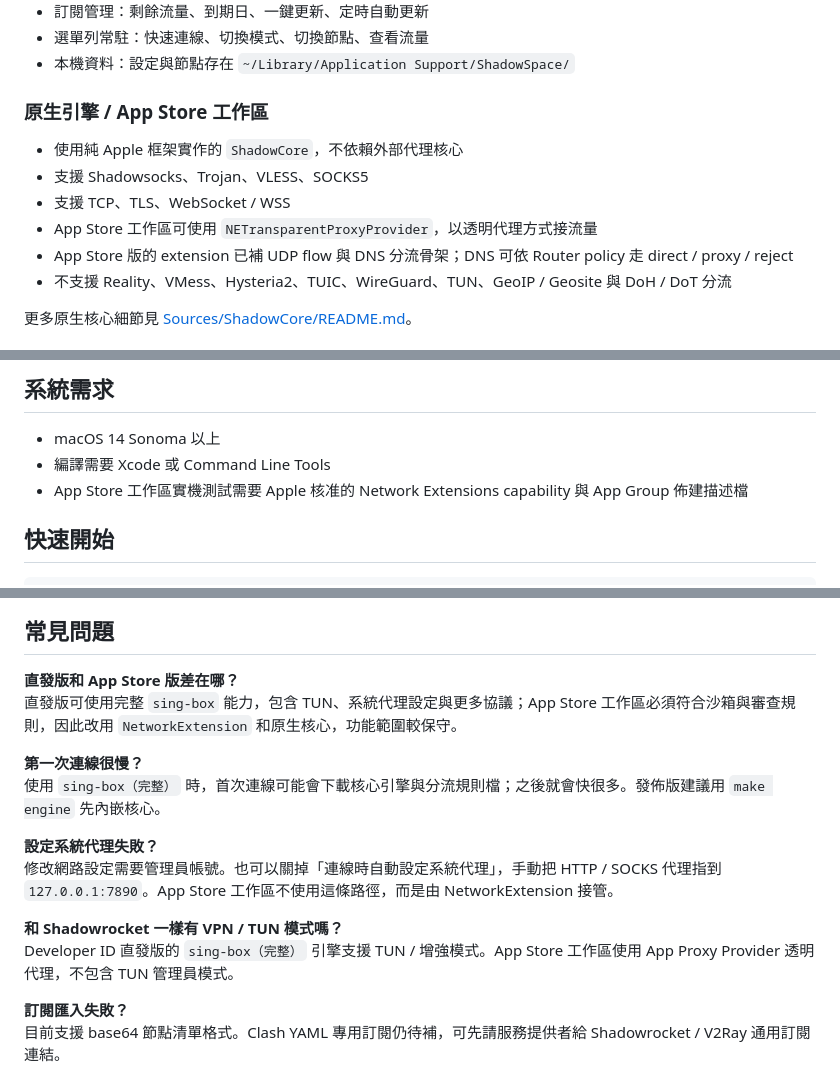
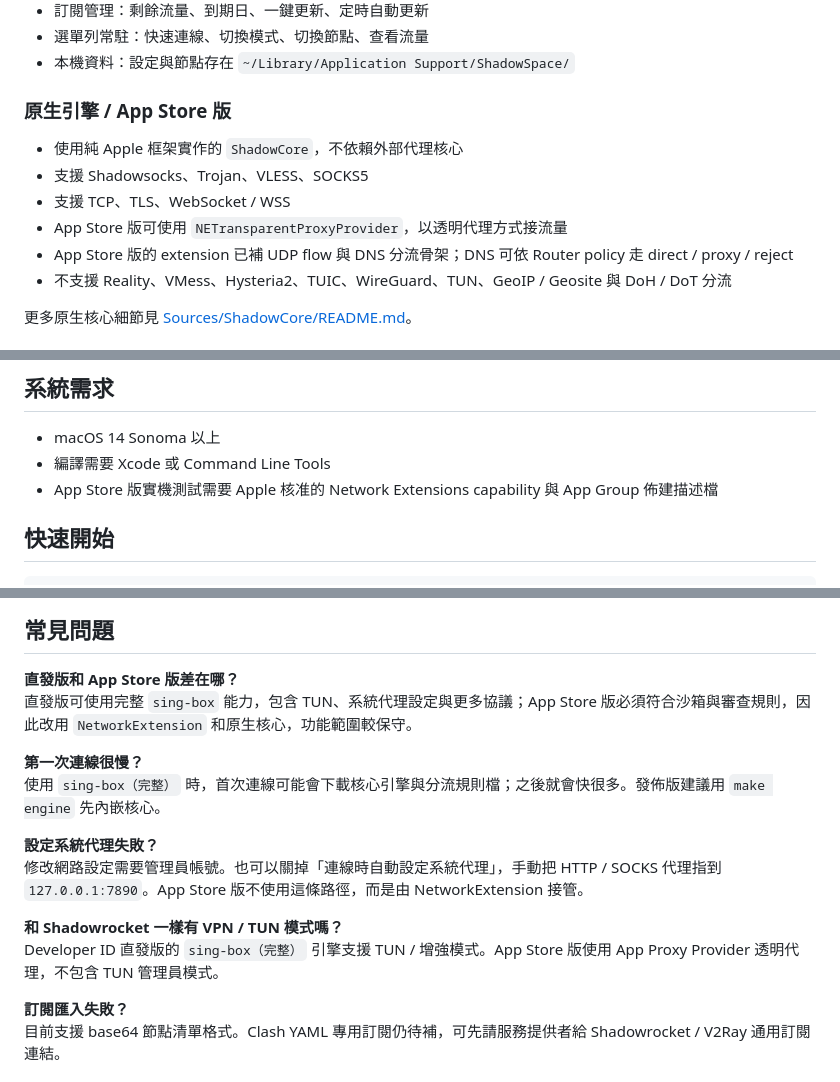
Before and after one commit to voidful/shadowspace, a Markdown page: README.md, 3 parts joined by grey strips. Rendered like a GitHub page.

Commit message:
docs(readme): 統一用詞 App Store 工作區 → App Store 版

```diff
--- a/README.md
+++ b/README.md
@@ -38,12 +38,12 @@ ShadowSpace 是一款 Shadowrocket 風格的 macOS 代理工具。它保留簡
 - 選單列常駐：快速連線、切換模式、切換節點、查看流量
 - 本機資料：設定與節點存在 `~/Library/Application Support/ShadowSpace/`
 
-### 原生引擎 / App Store 工作區
+### 原生引擎 / App Store 版
 
 - 使用純 Apple 框架實作的 `ShadowCore`，不依賴外部代理核心
 - 支援 Shadowsocks、Trojan、VLESS、SOCKS5
 - 支援 TCP、TLS、WebSocket / WSS
-- App Store 工作區可使用 `NETransparentProxyProvider`，以透明代理方式接流量
+- App Store 版可使用 `NETransparentProxyProvider`，以透明代理方式接流量
 - App Store 版的 extension 已補 UDP flow 與 DNS 分流骨架；DNS 可依 Router policy 走 direct / proxy / reject
 - 不支援 Reality、VMess、Hysteria2、TUIC、WireGuard、TUN、GeoIP / Geosite 與 DoH / DoT 分流
 
@@ -62,7 +62,7 @@ ShadowSpace 是一款 Shadowrocket 風格的 macOS 代理工具。它保留簡
 
 - macOS 14 Sonoma 以上
 - 編譯需要 Xcode 或 Command Line Tools
-- App Store 工作區實機測試需要 Apple 核准的 Network Extensions capability 與 App Group 佈建描述檔
+- App Store 版實機測試需要 Apple 核准的 Network Extensions capability 與 App Group 佈建描述檔
 
 ## 快速開始
 
@@ -95,16 +95,16 @@ App Store 版採 Apple NetworkExtension（透明代理）實作，目前開發
 ## 常見問題
 
 **直發版和 App Store 版差在哪？**
-直發版可使用完整 `sing-box` 能力，包含 TUN、系統代理設定與更多協議；App Store 工作區必須符合沙箱與審查規則，因此改用 `NetworkExtension` 和原生核心，功能範圍較保守。
+直發版可使用完整 `sing-box` 能力，包含 TUN、系統代理設定與更多協議；App Store 版必須符合沙箱與審查規則，因此改用 `NetworkExtension` 和原生核心，功能範圍較保守。
 
 **第一次連線很慢？**
 使用 `sing-box（完整）` 時，首次連線可能會下載核心引擎與分流規則檔；之後就會快很多。發佈版建議用 `make engine` 先內嵌核心。
 
 **設定系統代理失敗？**
-修改網路設定需要管理員帳號。也可以關掉「連線時自動設定系統代理」，手動把 HTTP / SOCKS 代理指到 `127.0.0.1:7890`。App Store 工作區不使用這條路徑，而是由 NetworkExtension 接管。
+修改網路設定需要管理員帳號。也可以關掉「連線時自動設定系統代理」，手動把 HTTP / SOCKS 代理指到 `127.0.0.1:7890`。App Store 版不使用這條路徑，而是由 NetworkExtension 接管。
 
 **和 Shadowrocket 一樣有 VPN / TUN 模式嗎？**
-Developer ID 直發版的 `sing-box（完整）` 引擎支援 TUN / 增強模式。App Store 工作區使用 App Proxy Provider 透明代理，不包含 TUN 管理員模式。
+Developer ID 直發版的 `sing-box（完整）` 引擎支援 TUN / 增強模式。App Store 版使用 App Proxy Provider 透明代理，不包含 TUN 管理員模式。
 
 **訂閱匯入失敗？**
 目前支援 base64 節點清單格式。Clash YAML 專用訂閱仍待補，可先請服務提供者給 Shadowrocket / V2Ray 通用訂閱連結。
```
Also changed, not shown: other parts of README.md (+1 -1 lines).
